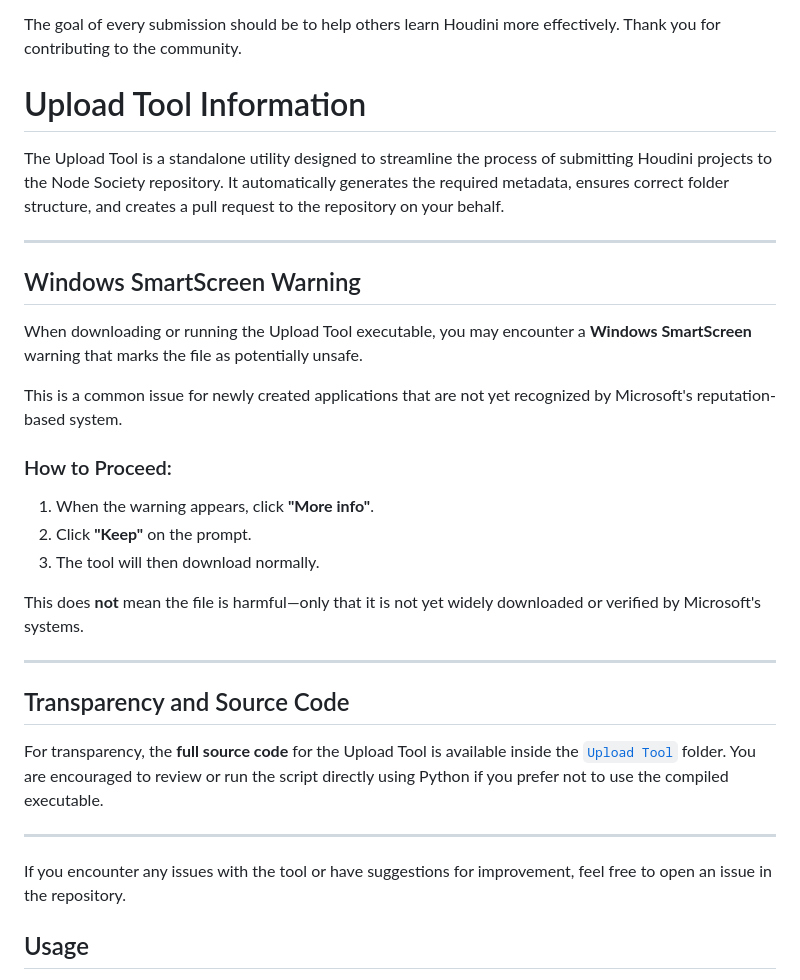
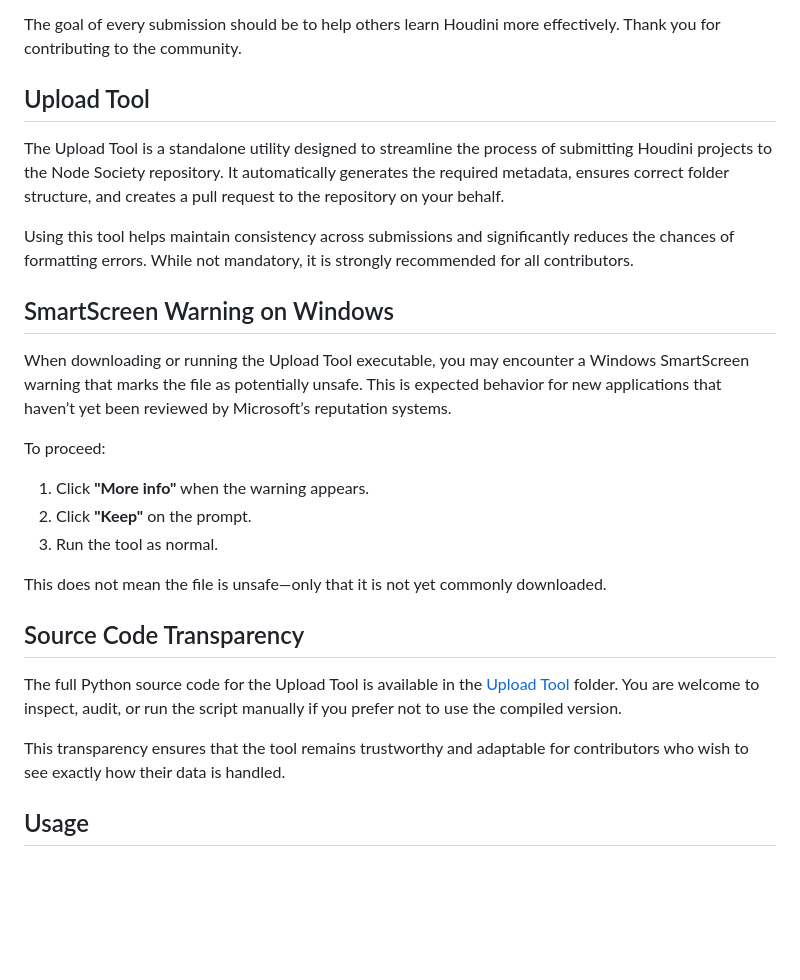
Before and after one commit to Insidethemind/Node-Society, a Markdown page: README.md, the part around the change. GitHub-like rendering; blank space fills up the shorter version.

```diff
--- a/README.md
+++ b/README.md
@@ -23,34 +23,30 @@ Clear explanations of node networks, parameters, and workflows significantly inc
 
 The goal of every submission should be to help others learn Houdini more effectively. Thank you for contributing to the community.
 
-# Upload Tool Information
+## Upload Tool
 
 The Upload Tool is a standalone utility designed to streamline the process of submitting Houdini projects to the Node Society repository. It automatically generates the required metadata, ensures correct folder structure, and creates a pull request to the repository on your behalf.
 
----
+Using this tool helps maintain consistency across submissions and significantly reduces the chances of formatting errors. While not mandatory, it is strongly recommended for all contributors.
 
-## Windows SmartScreen Warning
+## SmartScreen Warning on Windows
 
-When downloading or running the Upload Tool executable, you may encounter a **Windows SmartScreen** warning that marks the file as potentially unsafe.
+When downloading or running the Upload Tool executable, you may encounter a Windows SmartScreen warning that marks the file as potentially unsafe. This is expected behavior for new applications that haven’t yet been reviewed by Microsoft’s reputation systems.
 
-This is a common issue for newly created applications that are not yet recognized by Microsoft's reputation-based system.
+To proceed:
 
-### How to Proceed:
-1. When the warning appears, click **"More info"**.
+1. Click **"More info"** when the warning appears.
 2. Click **"Keep"** on the prompt.
-3. The tool will then download normally.
+3. Run the tool as normal.
 
-This does **not** mean the file is harmful—only that it is not yet widely downloaded or verified by Microsoft's systems.
+This does not mean the file is unsafe—only that it is not yet commonly downloaded.
 
----
+## Source Code Transparency
 
-## Transparency and Source Code
+The full Python source code for the Upload Tool is available in the [Upload Tool](./Upload%20Tool/) folder. You are welcome to inspect, audit, or run the script manually if you prefer not to use the compiled version.
 
-For transparency, the **full source code** for the Upload Tool is available inside the [`Upload Tool`](./Upload%20Tool/) folder. You are encouraged to review or run the script directly using Python if you prefer not to use the compiled executable.
+This transparency ensures that the tool remains trustworthy and adaptable for contributors who wish to see exactly how their data is handled.
 
----
-
-If you encounter any issues with the tool or have suggestions for improvement, feel free to open an issue in the repository.
 
 ## Usage
 
```
